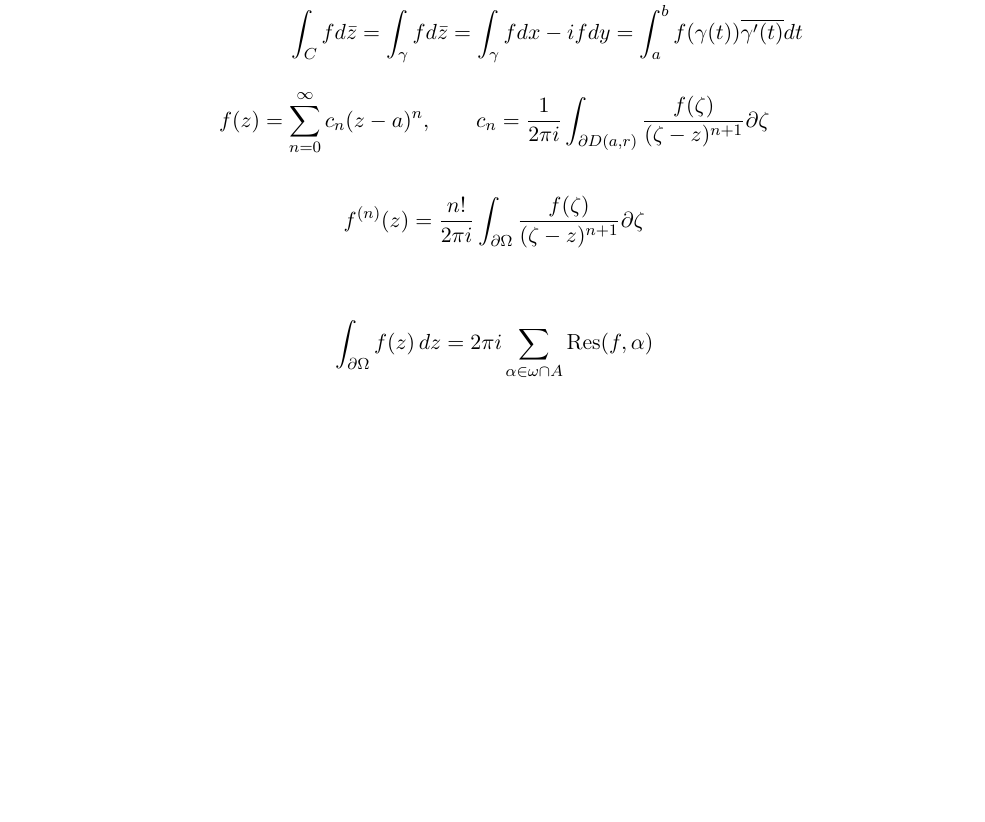
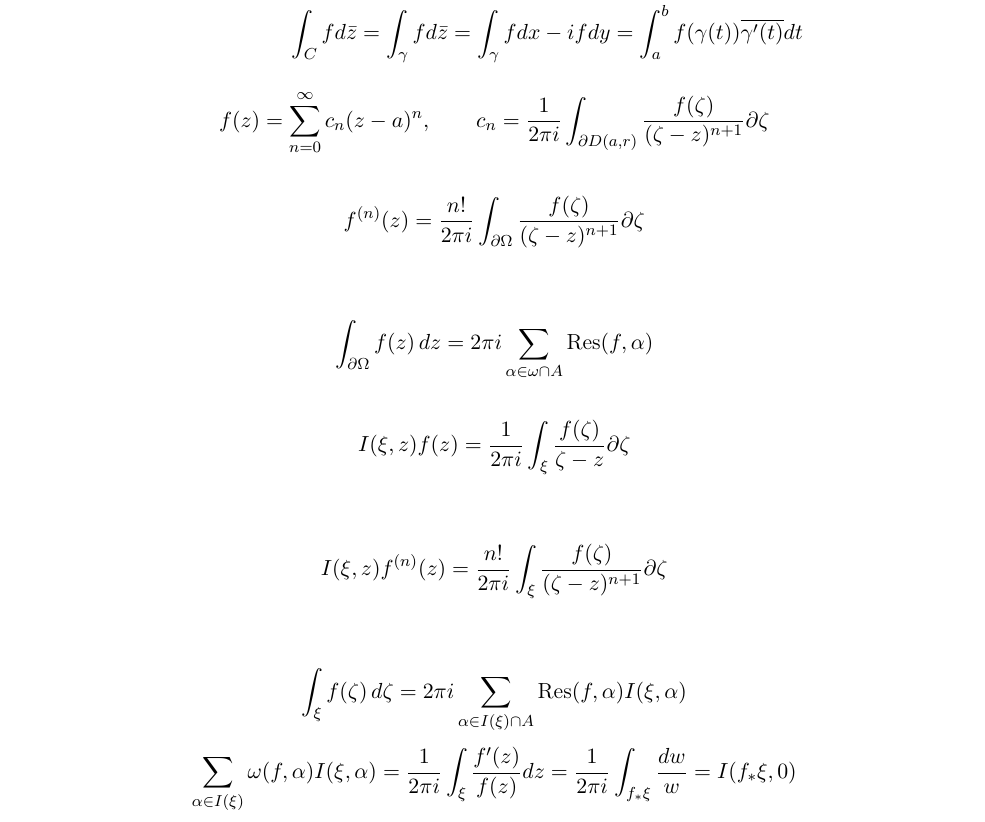
Before and after one commit to benediktmag/formulublad, a LaTeX document (formulubladTvinn.tex, which reads tvinn.tex): part of the page, cut so that both start at the same text, the shorter picture padded with empty space. Compiled offline with pdfLaTeX.

Commit message:
Update tvinn.tex

```diff
--- a/tvinn.tex
+++ b/tvinn.tex
@@ -71,3 +71,22 @@ f ^ {(n)} (z) = \frac{n!}{2\pi i} \int_{\partial \Omega} \frac{f(\zeta)}{(\zeta
 \[
 		\int_{\partial \Omega} f(z)\,dz = 2 \pi i \sum_{\alpha \in \omega \cap A} \text{Res} (f, \alpha)
 \]
+
+\bigskip
+
+\[
+I(\xi, z)f(z) = \frac{1}{2\pi i} \int_{\xi} \frac{f(\zeta)}{\zeta - z} \partial \zeta
+\]
+\bigskip
+
+\[
+I(\xi, z)f ^ {(n)} (z) = \frac{n!}{2\pi i} \int_{\xi} \frac{f(\zeta)}{(\zeta - z) ^ {n+1}} \partial \zeta
+\]
+\bigskip
+
+\[
+\int_{\xi} f(\zeta)\,d\zeta = 2 \pi i \sum_{\alpha \in I(\xi)\cap A} \text{Res} (f, \alpha)I(\xi, \alpha)
+\]
+\[
+\sum_{\alpha \in I(\xi)}\omega(f,\alpha)I(\xi,\alpha)=\frac{1}{2\pi i}\int_{\xi}\frac{f'(z)}{f(z)}dz=\frac{1}{2\pi i}\int_{f_*\xi}\frac{dw}{w}=I(f_*\xi, 0)
+\]
```
